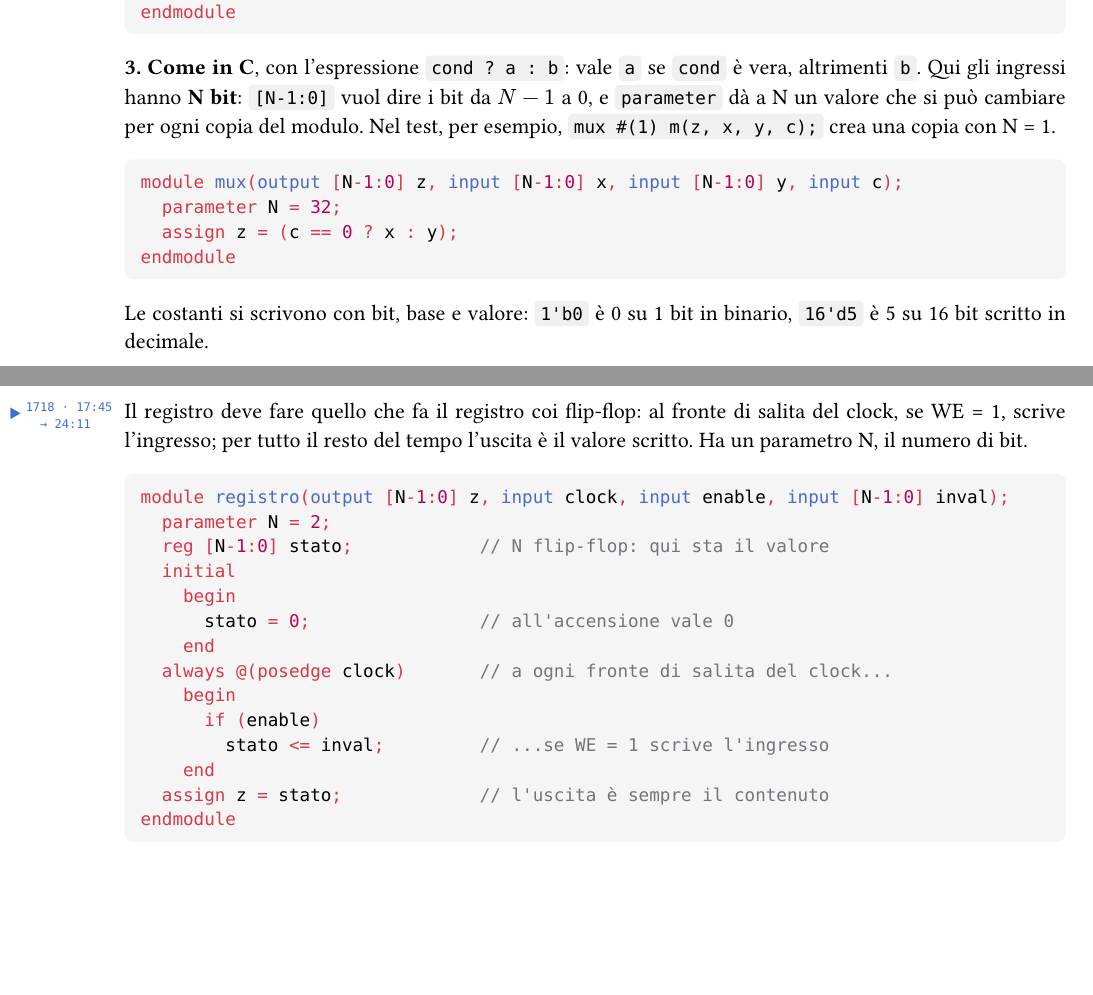
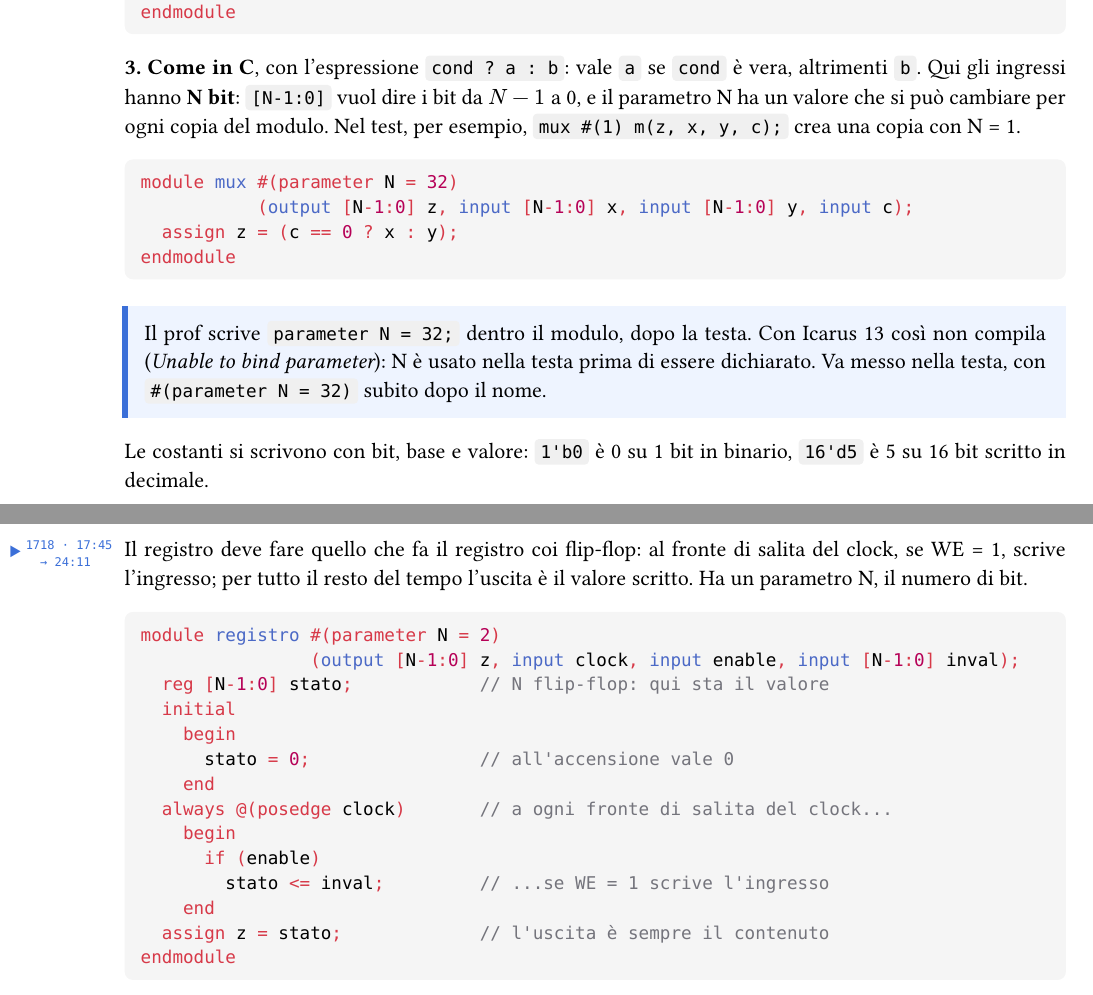
Before and after one commit to DiegoStefanini/aeso, a Typst document (dispensa.typ): two parts of pages 23 and 32 of 37, joined at a grey line, cut so that both start at the same text, the shorter picture padded with empty space. The pictures show the PDF file dispensa.pdf that the author committed with the source.

````diff
--- a/dispensa.typ
+++ b/dispensa.typ
@@ -1421,14 +1421,16 @@
 endmodule
 ```
 
-*3. Come in C*, con l'espressione `cond ? a : b`: vale `a` se `cond` è vera, altrimenti `b`. Qui gli ingressi hanno *N bit*: `[N-1:0]` vuol dire i bit da $N-1$ a 0, e `parameter` dà a N un valore che si può cambiare per ogni copia del modulo. Nel test, per esempio, `mux #(1) m(z, x, y, c);` crea una copia con N = 1.
+*3. Come in C*, con l'espressione `cond ? a : b`: vale `a` se `cond` è vera, altrimenti `b`. Qui gli ingressi hanno *N bit*: `[N-1:0]` vuol dire i bit da $N-1$ a 0, e il parametro N ha un valore che si può cambiare per ogni copia del modulo. Nel test, per esempio, `mux #(1) m(z, x, y, c);` crea una copia con N = 1.
 
 ```verilog
-module mux(output [N-1:0] z, input [N-1:0] x, input [N-1:0] y, input c);
-  parameter N = 32;
+module mux #(parameter N = 32)
+           (output [N-1:0] z, input [N-1:0] x, input [N-1:0] y, input c);
   assign z = (c == 0 ? x : y);
 endmodule
 ```
+
+#nota[Il prof scrive `parameter N = 32;` dentro il modulo, dopo la testa. Con Icarus 13 così non compila (_Unable to bind parameter_): N è usato nella testa prima di essere dichiarato. Va messo nella testa, con `#(parameter N = 32)` subito dopo il nome.]
 
 Le costanti si scrivono con bit, base e valore: `1'b0` è 0 su 1 bit in binario, `16'd5` è 5 su 16 bit scritto in decimale.
 
````
Also changed, not shown: dispensa.pdf, esercizi-verilog/README.md (added), dispensa.typ (4 more changed lines), 15 other files.
